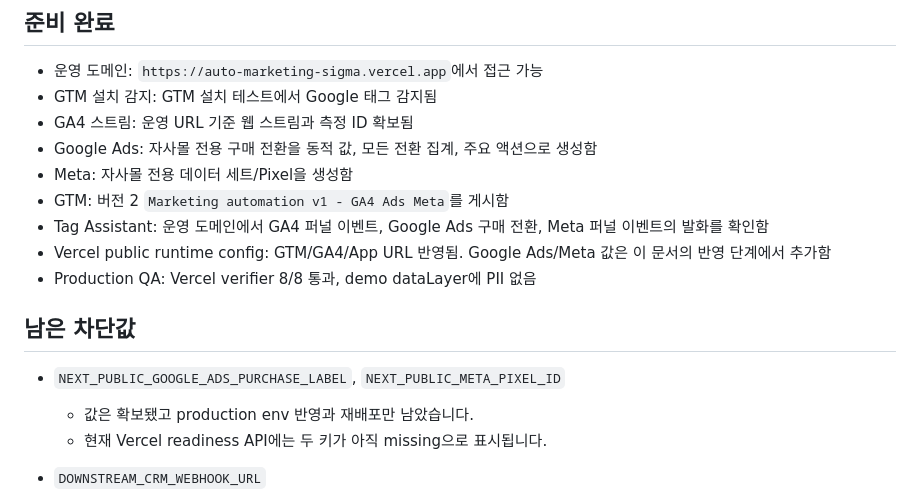
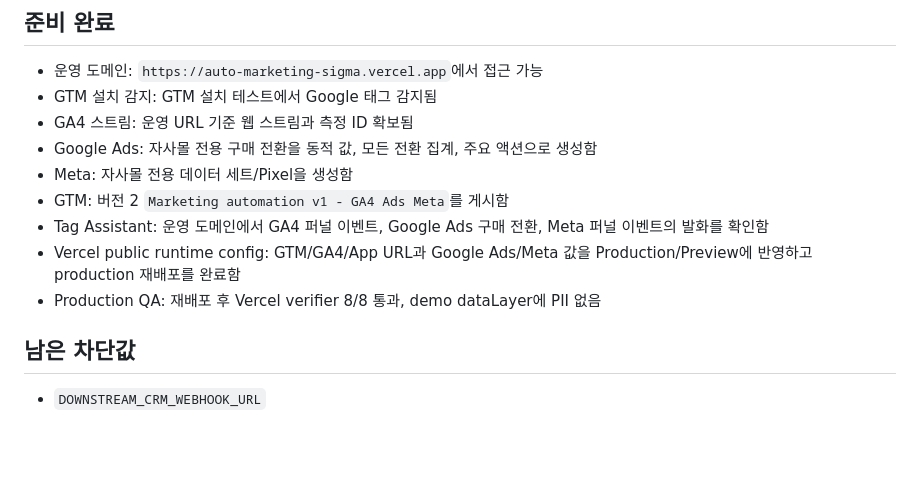
Before and after one commit to leecg39/auto_marketing, a Markdown page: docs/oliveyoung-shopee-go-live.md, the part around the change. Drawn GitHub-style; blank space fills up the shorter version.

Commit message:
docs: record production deployment readiness

```diff
--- a/docs/oliveyoung-shopee-go-live.md
+++ b/docs/oliveyoung-shopee-go-live.md
@@ -27,14 +27,10 @@
 - Meta: 자사몰 전용 데이터 세트/Pixel을 생성함
 - GTM: 버전 2 `Marketing automation v1 - GA4 Ads Meta`를 게시함
 - Tag Assistant: 운영 도메인에서 GA4 퍼널 이벤트, Google Ads 구매 전환, Meta 퍼널 이벤트의 발화를 확인함
-- Vercel public runtime config: GTM/GA4/App URL 반영됨. Google Ads/Meta 값은 이 문서의 반영 단계에서 추가함
-- Production QA: Vercel verifier 8/8 통과, demo dataLayer에 PII 없음
+- Vercel public runtime config: GTM/GA4/App URL과 Google Ads/Meta 값을 Production/Preview에 반영하고 production 재배포를 완료함
+- Production QA: 재배포 후 Vercel verifier 8/8 통과, demo dataLayer에 PII 없음
 
 ## 남은 차단값
-
-- `NEXT_PUBLIC_GOOGLE_ADS_PURCHASE_LABEL`, `NEXT_PUBLIC_META_PIXEL_ID`
-  - 값은 확보됐고 production env 반영과 재배포만 남았습니다.
-  - 현재 Vercel readiness API에는 두 키가 아직 missing으로 표시됩니다.
 
 - `DOWNSTREAM_CRM_WEBHOOK_URL`
   - 실제 이메일/카카오/CRM 발송툴의 HTTPS webhook endpoint가 필요합니다.
```
Also changed, not shown: docs/execution-status.md (+2 -1 lines).
